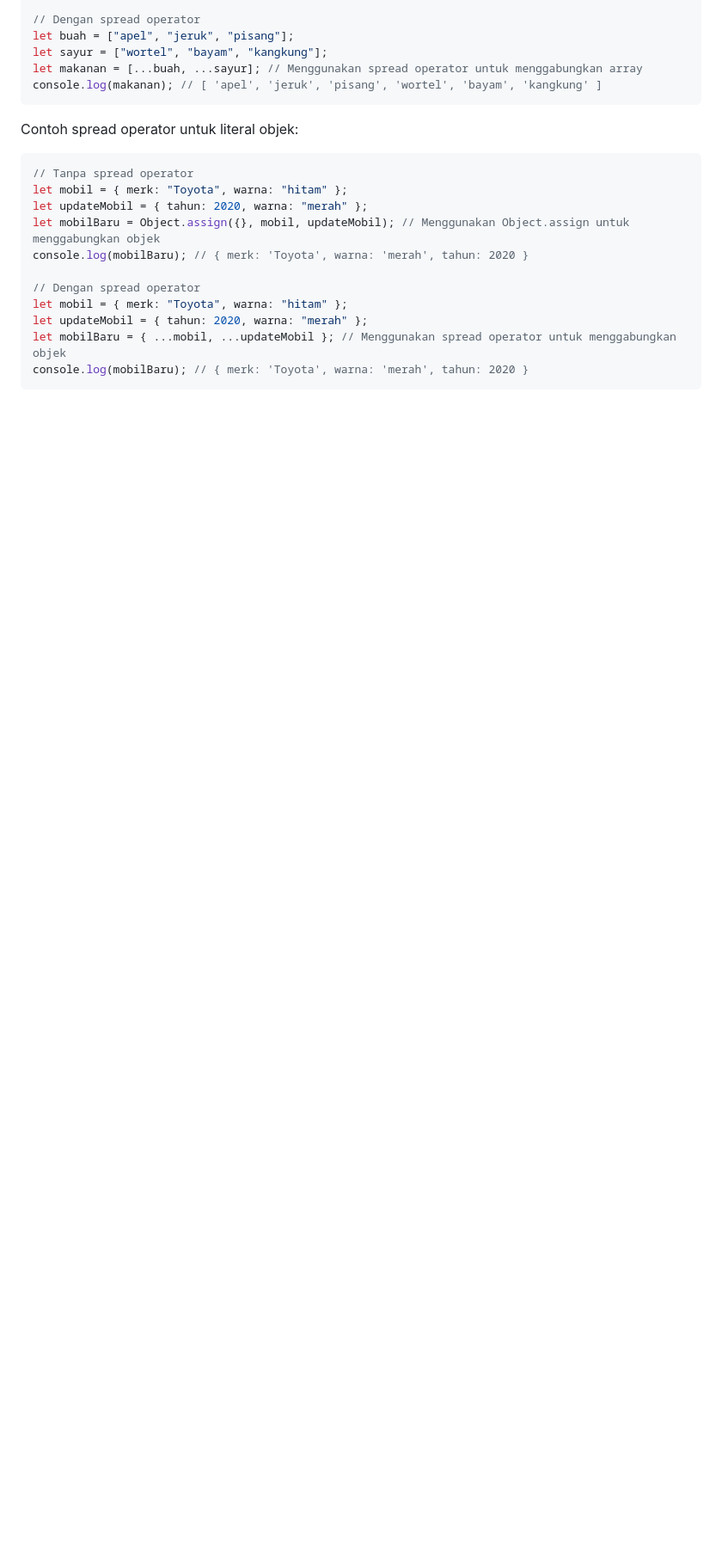
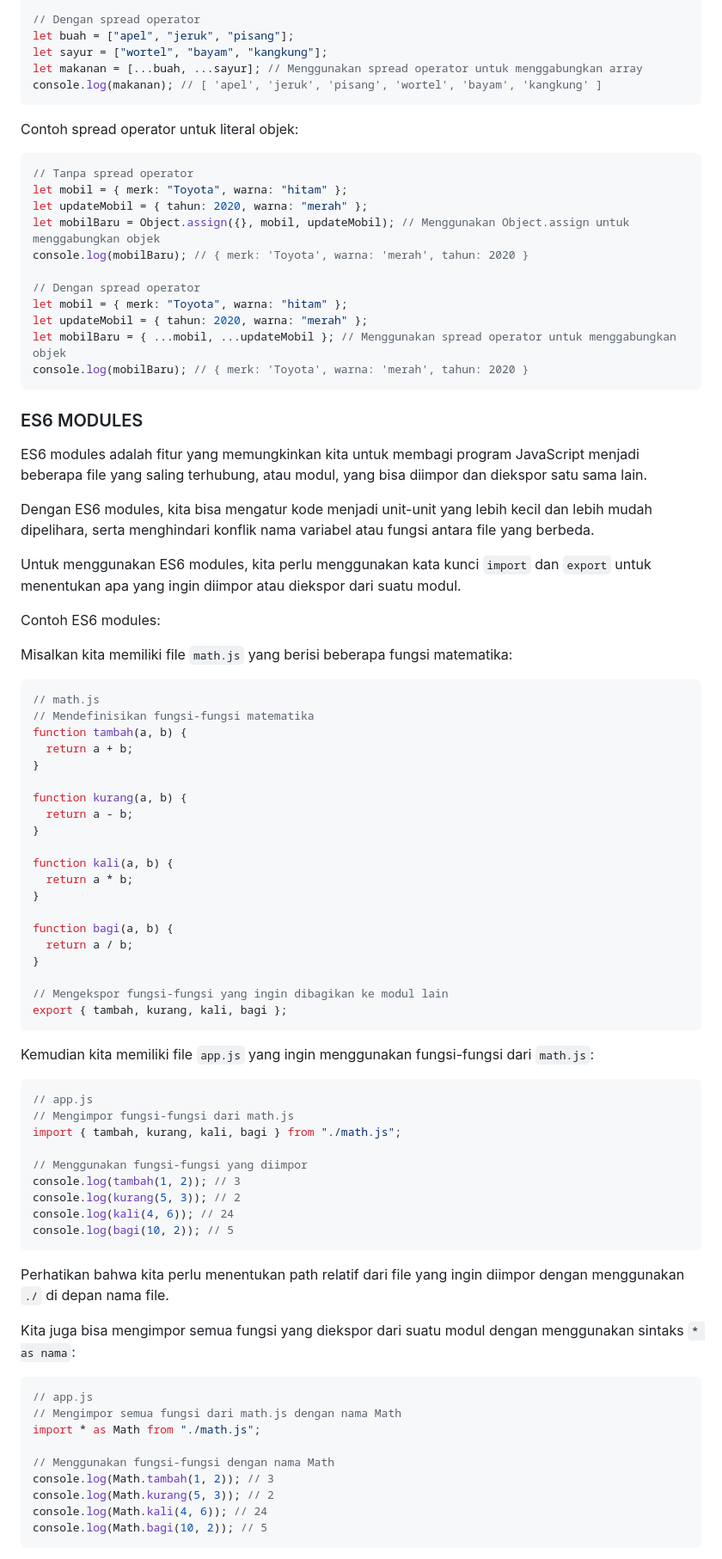
Before and after one commit to pojokcodeid/reactjs-tutrial, a Markdown page: README.md, the part around one of its changes. Shown at 86% size. Drawn GitHub-style; blank space fills up the shorter version.

````diff
--- a/README.md
+++ b/README.md
@@ -615,3 +616,67 @@ let updateMobil = { tahun: 2020, warna: "merah" };
 let mobilBaru = { ...mobil, ...updateMobil }; // Menggunakan spread operator untuk menggabungkan objek
 console.log(mobilBaru); // { merk: 'Toyota', warna: 'merah', tahun: 2020 }
 ```
+### ES6 MODULES
+ES6 modules adalah fitur yang memungkinkan kita untuk membagi program JavaScript menjadi beberapa file yang saling terhubung, atau modul, yang bisa diimpor dan diekspor satu sama lain.
+
+Dengan ES6 modules, kita bisa mengatur kode menjadi unit-unit yang lebih kecil dan lebih mudah dipelihara, serta menghindari konflik nama variabel atau fungsi antara file yang berbeda.
+
+Untuk menggunakan ES6 modules, kita perlu menggunakan kata kunci `import` dan `export` untuk menentukan apa yang ingin diimpor atau diekspor dari suatu modul.
+
+Contoh ES6 modules:
+
+Misalkan kita memiliki file `math.js` yang berisi beberapa fungsi matematika:
+
+```javascript
+// math.js
+// Mendefinisikan fungsi-fungsi matematika
+function tambah(a, b) {
+  return a + b;
+}
+
+function kurang(a, b) {
+  return a - b;
+}
+
+function kali(a, b) {
+  return a * b;
+}
+
+function bagi(a, b) {
+  return a / b;
+}
+
+// Mengekspor fungsi-fungsi yang ingin dibagikan ke modul lain
+export { tambah, kurang, kali, bagi };
+```
+
+Kemudian kita memiliki file `app.js` yang ingin menggunakan fungsi-fungsi dari `math.js`:
+
+```javascript
+// app.js
+// Mengimpor fungsi-fungsi dari math.js
+import { tambah, kurang, kali, bagi } from "./math.js";
+
+// Menggunakan fungsi-fungsi yang diimpor
+console.log(tambah(1, 2)); // 3
+console.log(kurang(5, 3)); // 2
+console.log(kali(4, 6)); // 24
+console.log(bagi(10, 2)); // 5
+```
+
+Perhatikan bahwa kita perlu menentukan path relatif dari file yang ingin diimpor dengan menggunakan `./` di depan nama file.
+
+Kita juga bisa mengimpor semua fungsi yang diekspor dari suatu modul dengan menggunakan sintaks `* as nama`:
+
+```javascript
+// app.js
+// Mengimpor semua fungsi dari math.js dengan nama Math
+import * as Math from "./math.js";
+
+// Menggunakan fungsi-fungsi dengan nama Math
+console.log(Math.tambah(1, 2)); // 3
+console.log(Math.kurang(5, 3)); // 2
+console.log(Math.kali(4, 6)); // 24
+console.log(Math.bagi(10, 2)); // 5
+```
+
````
Also changed, not shown: other parts of README.md (+38 -0 lines).
